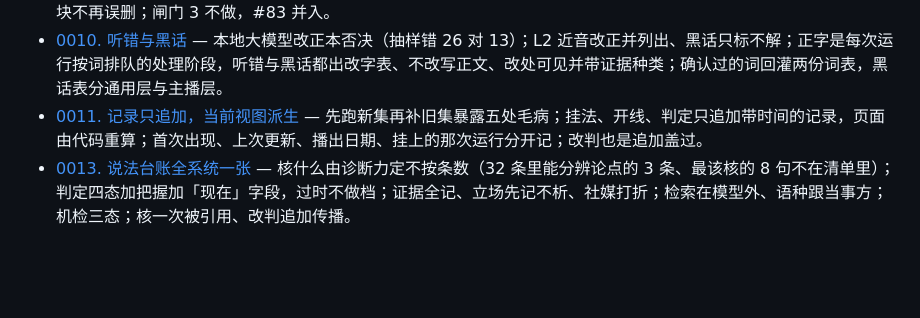
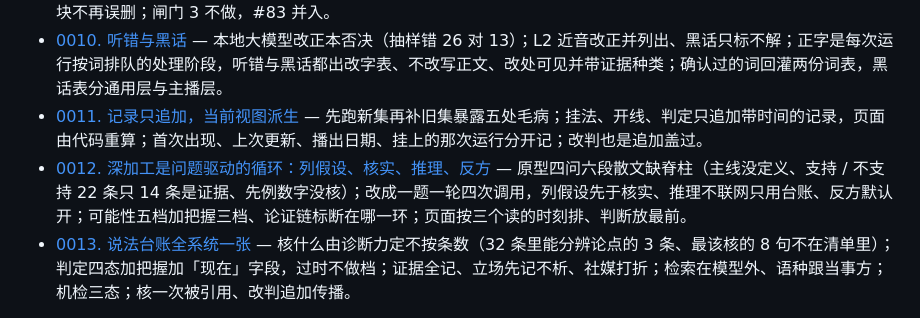
Before and after one commit to kildren-coder/story-machine, a Markdown page: docs/adr/README.md, the part around the change. Drawn GitHub-style; blank space fills up the shorter version.

Commit message:
docs(adr): 0012 深加工是问题驱动的循环——列假设先于核实、推理不联网只用台账、反方默认开、五档加把握、论证链、页面按三个读的时刻排
Co-Authored-By: Claude Fable 5.1 <noreply@anthropic.com>

```diff
--- a/docs/adr/README.md
+++ b/docs/adr/README.md
@@ -43,6 +43,7 @@ Later findings go into the existing ADR as dated additions under **Consequences*
 - [0009. 原话由程序抄定](0009-原话由程序抄定.md) — 模型只给行号加前几个字，代码从逐字稿抄字、查词表定时刻；闸门按整章连续文本比，跨块不再误删；闸门 3 不做，#83 并入。
 - [0010. 听错与黑话](0010-听错与黑话.md) — 本地大模型改正本否决（抽样错 26 对 13）；L2 近音改正并列出、黑话只标不解；正字是每次运行按词排队的处理阶段，听错与黑话都出改字表、不改写正文、改处可见并带证据种类；确认过的词回灌两份词表，黑话表分通用层与主播层。
 - [0011. 记录只追加，当前视图派生](0011-记录只追加-当前视图派生.md) — 先跑新集再补旧集暴露五处毛病；挂法、开线、判定只追加带时间的记录，页面由代码重算；首次出现、上次更新、播出日期、挂上的那次运行分开记；改判也是追加盖过。
+- [0012. 深加工是问题驱动的循环：列假设、核实、推理、反方](0012-深加工是问题驱动的循环.md) — 原型四问六段散文缺脊柱（主线没定义、支持 / 不支持 22 条只 14 条是证据、先例数字没核）；改成一题一轮四次调用，列假设先于核实、推理不联网只用台账、反方默认开；可能性五档加把握三档、论证链标断在哪一环；页面按三个读的时刻排、判断放最前。
 - [0013. 说法台账全系统一张](0013-说法台账.md) — 核什么由诊断力定不按条数（32 条里能分辨论点的 3 条、最该核的 8 句不在清单里）；判定四态加把握加「现在」字段，过时不做档；证据全记、立场先记不析、社媒打折；检索在模型外、语种跟当事方；机检三态；核一次被引用、改判追加传播。
 
 Existing high-level rationales live in CONTEXT.md; ADRs capture deeper design choices.
```
Also changed, not shown: docs/adr/0012-深加工是问题驱动的循环.md (added, +76 -0 lines).
